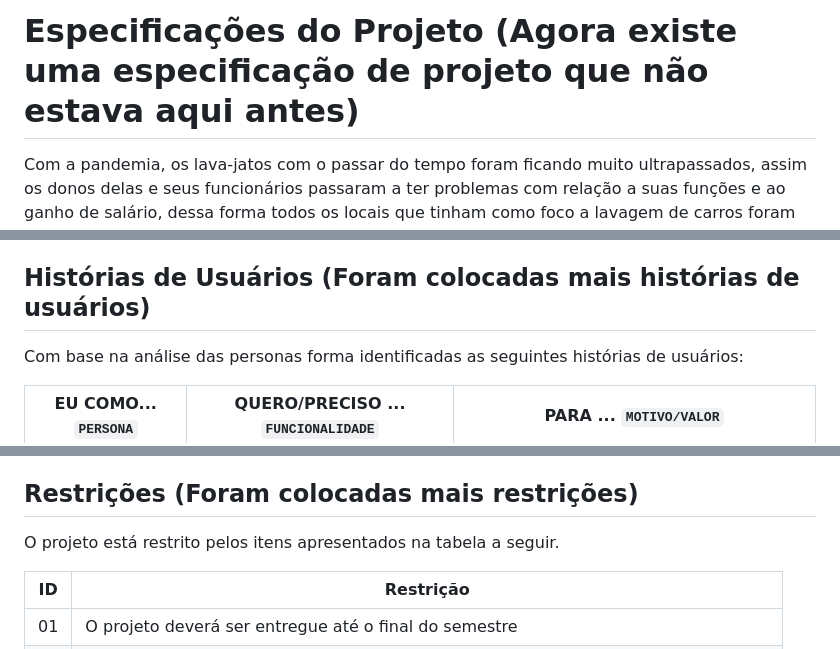
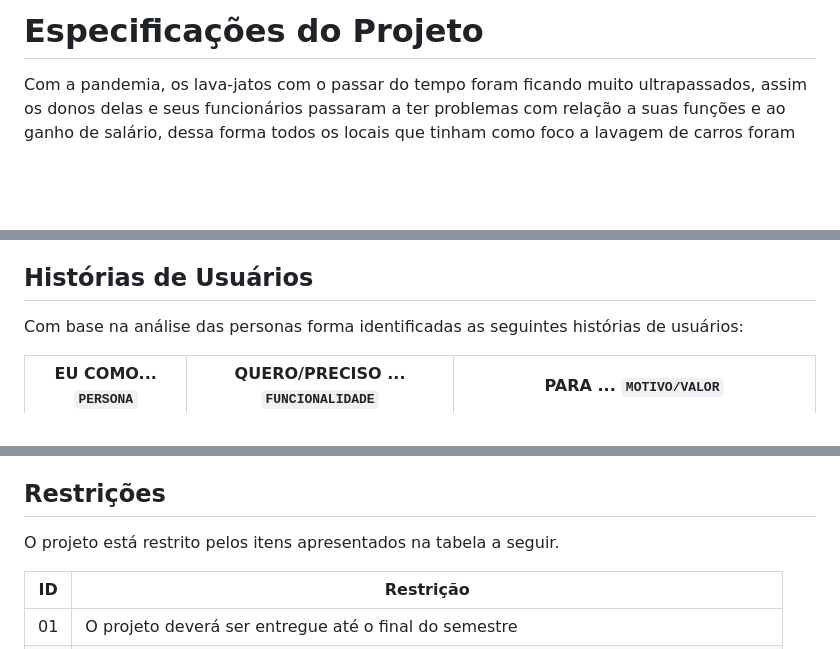
Before and after one commit to ICEI-PUC-Minas-PCO-SI/pco-si-2023-1-p1-proj-web-t1-grupo-3-lavadrive, a Markdown page: docs/02-Especificação do Projeto.md, 3 parts joined by grey strips. GitHub-like rendering; blank space fills up the shorter version.

Commit message:
Ajuste das edições anteriores
Agora foi a remoção dos títulos colocados anteriormente.
Lista de todas as alterações feitas até agora
- A introdução foi melhor desenvolvida e explicada.
- O público-alvo foi melhor descrito e especificado.
- Agora existe uma especificação de projeto que não estava aqui antes, feita conforme solicitado.
- Foram colocadas mais histórias de usuários.
- Foram colocados os requisitos funcionais de uma maneira mais específica e foi colocado o requisito funcional RF-013.
- Foram colocados mais requisitos não funcionais e foi retirado um requisito dessa parte e colocado em requisitos funcionais RF-013.
- Foram colocadas mais restrições

```diff
--- a/docs/02-Especificação do Projeto.md
+++ b/docs/02-Especificação do Projeto.md
@@ -1,4 +1,4 @@
-# Especificações do Projeto (Agora existe uma especificação de projeto que não estava aqui antes)
+# Especificações do Projeto
 
    Com a pandemia, os lava-jatos com o passar do tempo foram ficando muito ultrapassados, assim os donos delas e seus funcionários passaram a ter problemas com relação a suas funções e ao ganho de salário, dessa forma todos os locais que tinham como foco a lavagem de carros foram prejudicados, já que as pessoas não podiam sair de suas casas por causa do lock down, nem ter contato direto cara-a-cara.
    Entretanto, em 2023, após tudo da pandemia ter acabado, foi feita uma intensa pesquisa pelos donos dessas lava-jatos para ver como lidariam com essa nova situação e a forma mais requisitada nas pesquisas foi o serviço online, pela praticidade e por ser bem rápido. O atual projeto visa fazer uma aplicação Web para lava-jatos onde o principal objetivo é facilitar o trabalho online e fazer sistemas web para incluir todo o sistema de limpeza de carros no mundo virtual atualmente, com design, o conteúdo e a funcionalidade e todos os elementos como marcar qual o tipo de automóvel no qual será feita a limpeza, o cadastro de cada usuário para ficar organizado na tela, o agendamento por data e hora, o cadastro de cada carro diferente, e muitas outras funcionalidades úteis para melhorar a experiência do usuário.
@@ -20,7 +20,7 @@
 
 7. Luiz Dias é um estudante de 19 anos, cujo pai tem dois carros e aos finais de semana deixa um deles aos cuidados de Luiz. Para valorizar o automóvel, a limpeza tem que estar sempre em dia, porém há um problema nesta situação, visto que o carro sempre está sujo, e Luiz não sabe como limpá-lo devidamente. Ao conhecer o Lava-Drive, Luiz passou a frequentá-lo todos os finais de semana, para manter o carro sempre limpo e apresentável para curtir os passeios com os amigos.
 
-## Histórias de Usuários (Foram colocadas mais histórias de usuários)
+## Histórias de Usuários
 
 Com base na análise das personas forma identificadas as seguintes histórias de usuários:
 
@@ -72,7 +72,7 @@ As tabelas que se seguem apresentam os requisitos funcionais e não funcionais q
 |RNF-007| O site deve ser simples e prático em suas obrigações. | BAIXA |
 |RNF-008| O site deve processar requisições dentro de 5 segundos para coloca-lás em ordem. | BAIXA |
 
-## Restrições (Foram colocadas mais restrições)
+## Restrições
 
 O projeto está restrito pelos itens apresentados na tabela a seguir.
 
```
